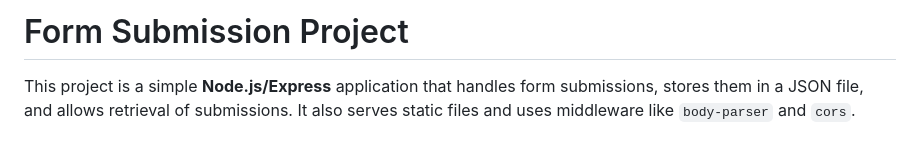
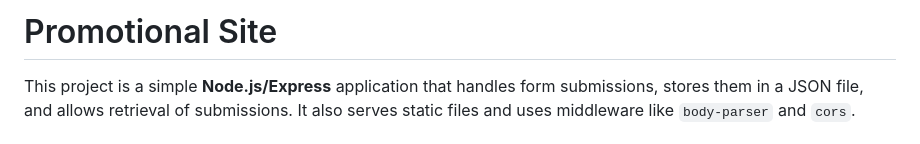
Before and after one commit to maanvikp20/promosite, a Markdown page: readme.md, the part around the change. GitHub-like rendering.

Commit message:
Rename project from Form Submission to Promotional Site

```diff
--- a/readme.md
+++ b/readme.md
@@ -1,4 +1,4 @@
-# Form Submission Project
+# Promotional Site
 
 This project is a simple **Node.js/Express** application that handles form submissions, stores them in a JSON file, and allows retrieval of submissions. It also serves static files and uses middleware like `body-parser` and `cors`.
 
```
